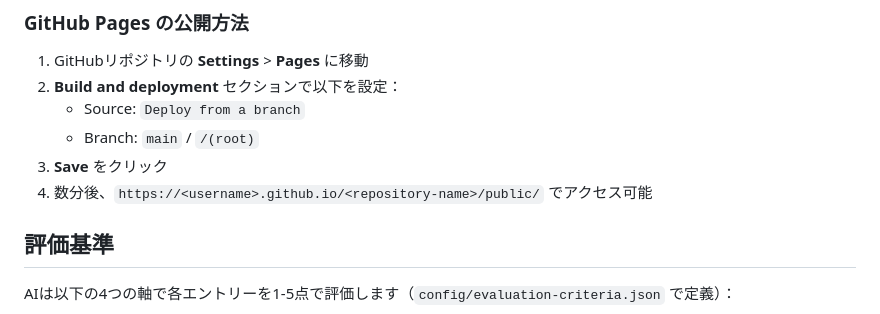
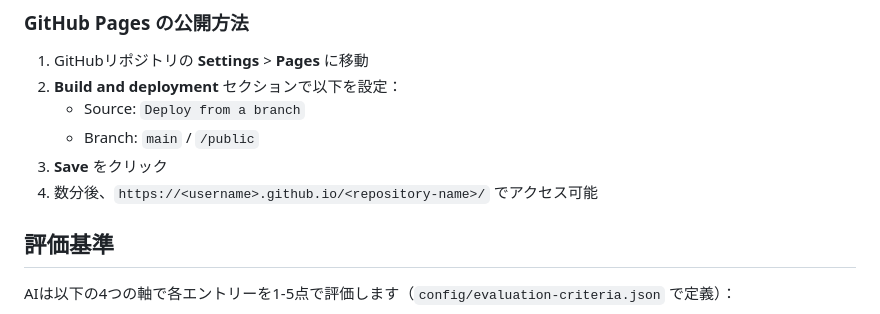
Before and after one commit to Kite0301/shopify-changelog-watcher, a Markdown page: README.md, the part around the change. Drawn GitHub-style.

Commit message:
Fix GitHub Pages setup instructions - use /public folder

```diff
--- a/README.md
+++ b/README.md
@@ -127,9 +127,9 @@ GitHubリポジトリの **Actions** タブから "Daily RSS Fetch" を選択し
 1. GitHubリポジトリの **Settings** > **Pages** に移動
 2. **Build and deployment** セクションで以下を設定：
    - Source: `Deploy from a branch`
-   - Branch: `main` / `/(root)`
+   - Branch: `main` / `/public`
 3. **Save** をクリック
-4. 数分後、`https://<username>.github.io/<repository-name>/public/` でアクセス可能
+4. 数分後、`https://<username>.github.io/<repository-name>/` でアクセス可能
 
 ## 評価基準
 
```
